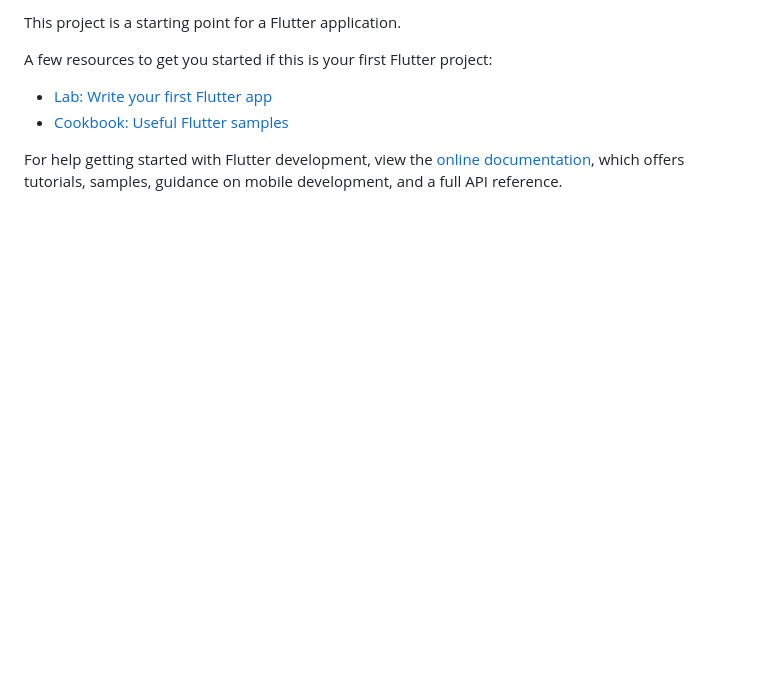
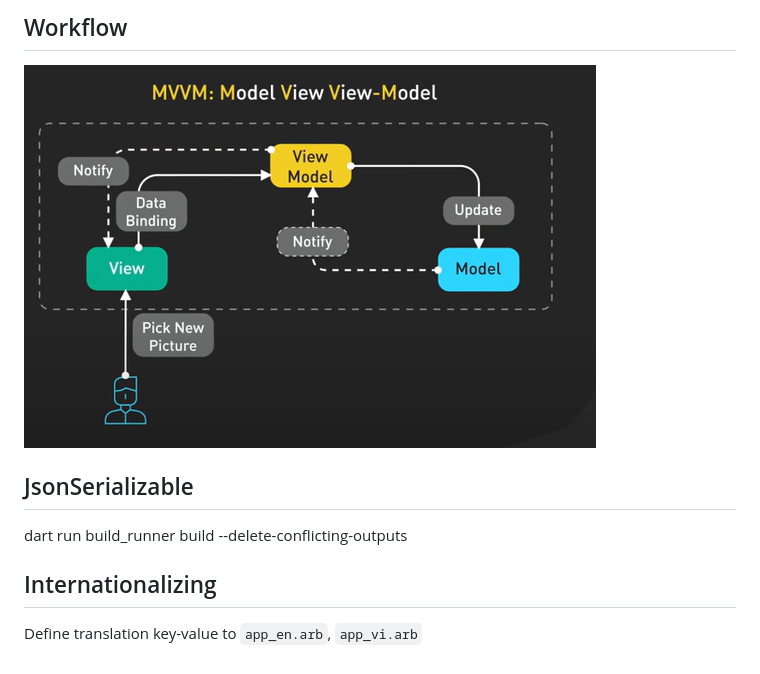
Before and after one commit to Duykhanh29/pic_share, a Markdown page: README.md, the part around the change printed below. Rendered like a GitHub page; pictures changed too: assets/images/mvvm_architecture.png (added); blank space fills up the shorter version.

```diff
--- a/README.md
+++ b/README.md
@@ -6,11 +6,11 @@ A new Flutter project.
 
-This project is a starting point for a Flutter application.
+## Workflow
+![alt text](/assets/images/mvvm_architecture.png?raw=true)
 
-A few resources to get you started if this is your first Flutter project:
 
-- [Lab: Write your first Flutter app](https://docs.flutter.dev/get-started/codelab)
-- [Cookbook: Useful Flutter samples](https://docs.flutter.dev/cookbook)
+## JsonSerializable
+dart run build_runner build --delete-conflicting-outputs
 
-For help getting started with Flutter development, view the
-[online documentation](https://docs.flutter.dev/), which offers tutorials,
-samples, guidance on mobile development, and a full API reference.
+
+## Internationalizing
+Define translation key-value to `app_en.arb`, `app_vi.arb`
```
Also changed, not shown: other parts of README.md (+1 -1 lines).
